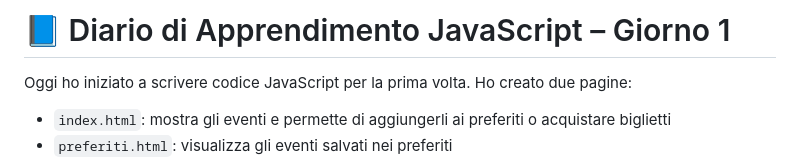
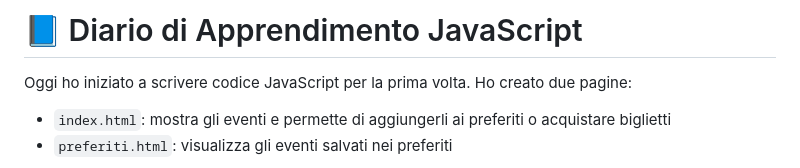
Before and after one commit to DALBO-creator/PROGETTI-PERSONALI, a Markdown page: gestoreEventi/README.md, the part around the change. GitHub-like rendering.

```diff
--- a/gestoreEventi/README.md
+++ b/gestoreEventi/README.md
@@ -1,4 +1,4 @@
-# 📘 Diario di Apprendimento JavaScript – Giorno 1
+# 📘 Diario di Apprendimento JavaScript
 
 Oggi ho iniziato a scrivere codice JavaScript per la prima volta. Ho creato due pagine:
 - `index.html`: mostra gli eventi e permette di aggiungerli ai preferiti o acquistare biglietti
```
